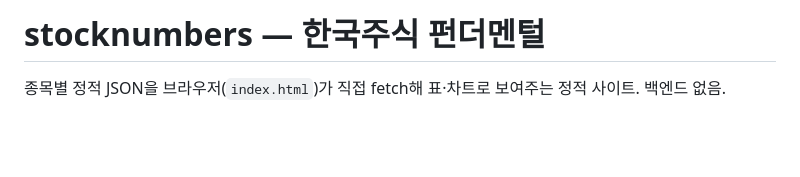
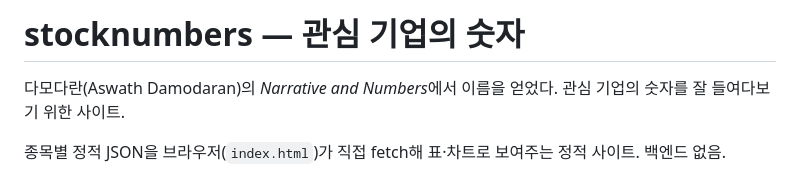
Before and after one commit to juniqlim/stocknumbers, a Markdown page: README.md, the part around the change. Rendered like a GitHub page; blank space fills up the shorter version.

Commit message:
Update README title to 관심 기업의 숫자 (Narrative and Numbers)
Co-Authored-By: Claude Opus 4.8 (1M context) <noreply@anthropic.com>

```diff
--- a/README.md
+++ b/README.md
@@ -1,4 +1,6 @@
-# stocknumbers — 한국주식 펀더멘털
+# stocknumbers — 관심 기업의 숫자
+
+다모다란(Aswath Damodaran)의 *Narrative and Numbers*에서 이름을 얻었다. 관심 기업의 숫자를 잘 들여다보기 위한 사이트.
 
 종목별 정적 JSON을 브라우저(`index.html`)가 직접 fetch해 표·차트로 보여주는 정적 사이트. 백엔드 없음.
 
```
